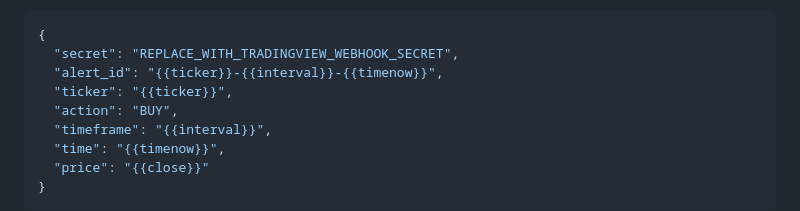
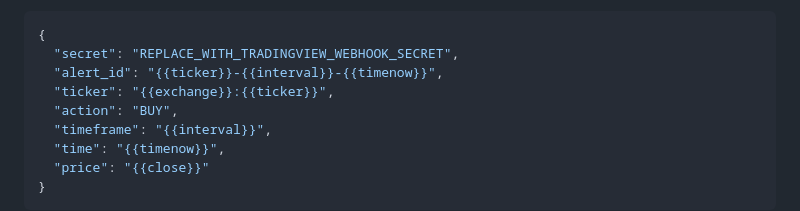
Before and after one commit to shuyeb328-dot/Finpilot-ai-website-, a Markdown page: TRADINGVIEW-PAPER-BRIDGE.md, the part around the change. GitHub-like rendering.

Commit message:
Document exchange-qualified TradingView alert symbols

```diff
--- a/TRADINGVIEW-PAPER-BRIDGE.md
+++ b/TRADINGVIEW-PAPER-BRIDGE.md
@@ -26,7 +26,7 @@ Example alert body (replace the secret placeholder before use):
 {
   "secret": "REPLACE_WITH_TRADINGVIEW_WEBHOOK_SECRET",
   "alert_id": "{{ticker}}-{{interval}}-{{timenow}}",
-  "ticker": "{{ticker}}",
+  "ticker": "{{exchange}}:{{ticker}}",
   "action": "BUY",
   "timeframe": "{{interval}}",
   "time": "{{timenow}}",
```
